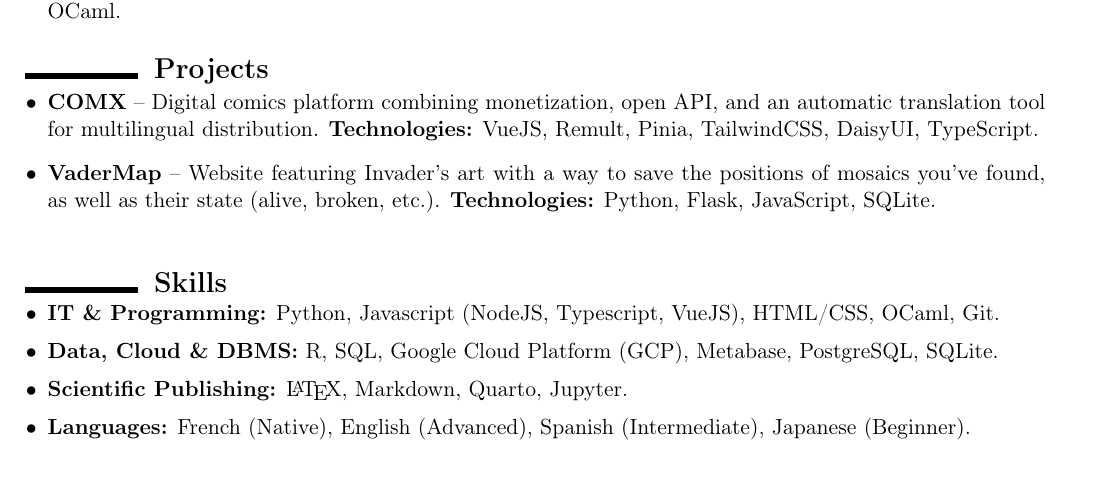
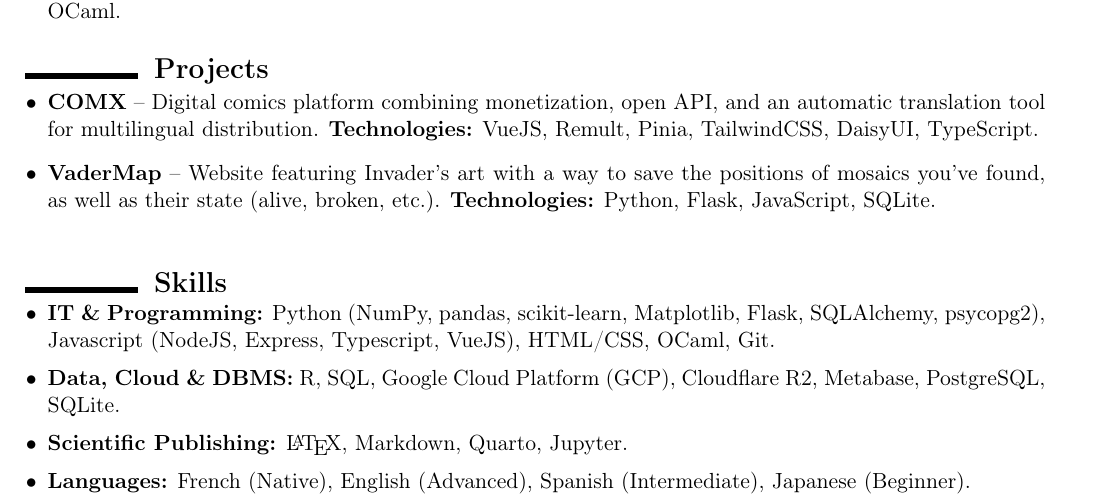
Before and after one commit to gabriel-dahan/my-resume, a LaTeX CV (resume_en.tex): part of the page, cut so that both start at the same text. Compiled offline with pdfLaTeX.

Commit message:
Added python/js libraries & new skills

```diff
--- a/resume_en.tex
+++ b/resume_en.tex
@@ -115,8 +115,8 @@
 \section*{Skills}
 \vspace{-0.2cm}
 \begin{itemize}[leftmargin=0.4cm, itemsep=1pt]
-    \item \textbf{IT \& Programming:} Python, Javascript (NodeJS, Typescript, VueJS), HTML/CSS, OCaml, Git.
-    \item \textbf{Data, Cloud \& DBMS:} R, SQL, Google Cloud Platform (GCP), Metabase, PostgreSQL, SQLite.
+    \item \textbf{IT \& Programming:} Python (NumPy, pandas, scikit-learn, Matplotlib, Flask, SQLAlchemy, psycopg2), Javascript (NodeJS, Express, Typescript, VueJS), HTML/CSS, OCaml, Git.
+    \item \textbf{Data, Cloud \& DBMS:} R, SQL, Google Cloud Platform (GCP), Cloudflare R2, Metabase, PostgreSQL, SQLite.
     \item \textbf{Scientific Publishing:} \LaTeX, Markdown, Quarto, Jupyter.
     \item \textbf{Languages:} French (Native), English (Advanced), Spanish (Intermediate), Japanese (Beginner).
 \end{itemize}
```
Also changed, not shown: resume_fr.tex (+2 -2 lines), resume_en.pdf, resume_fr.pdf.
